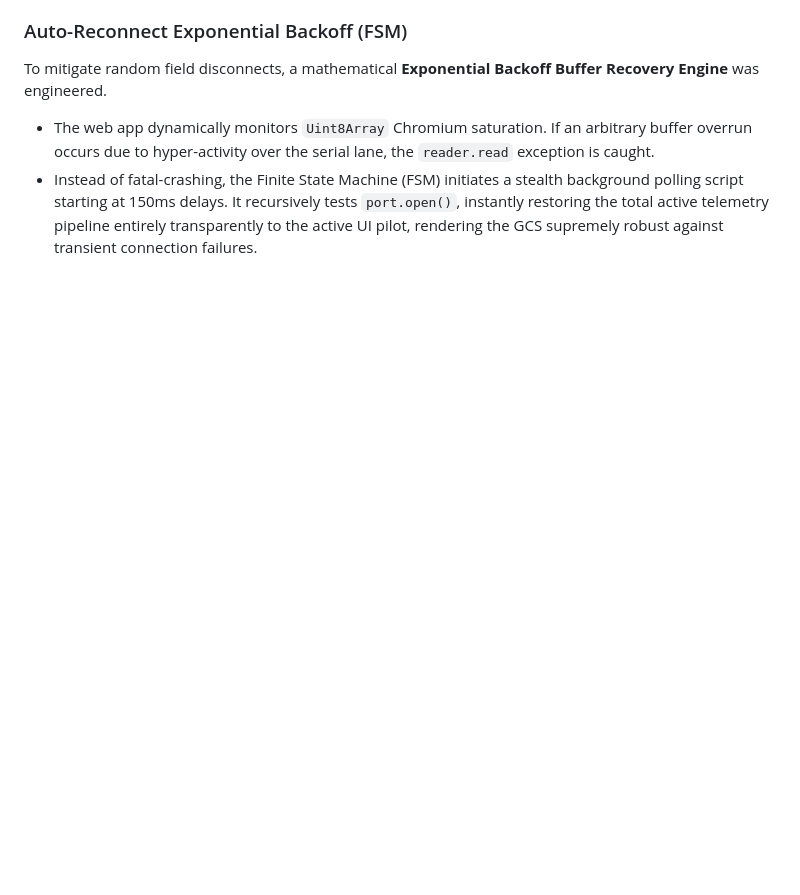
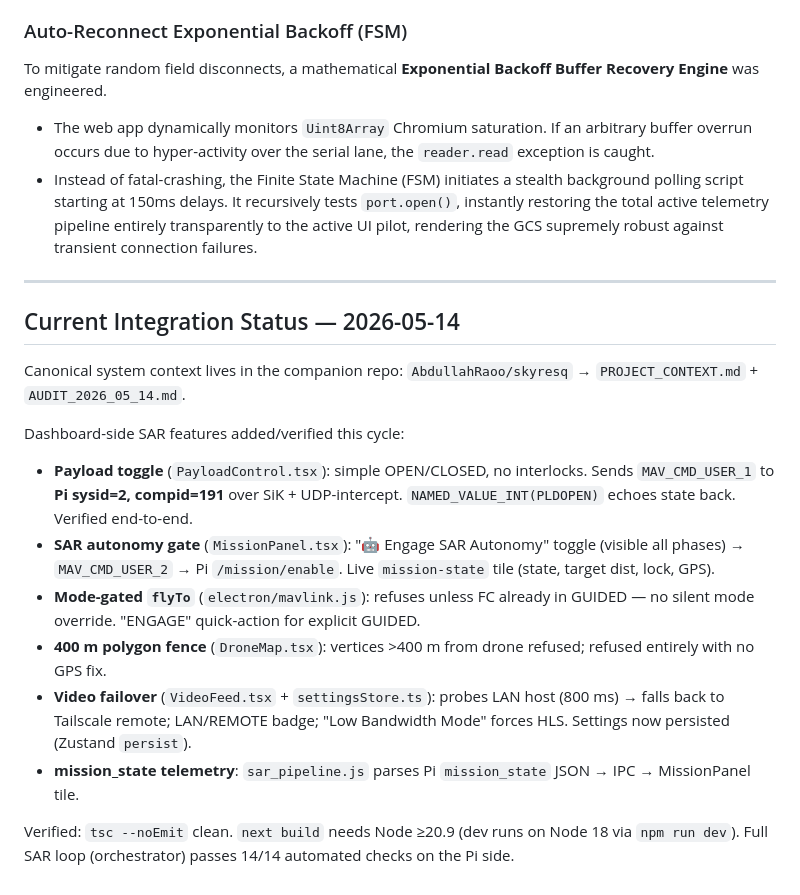
Before and after one commit to AbdullahRaoo/sky-resq-dashboard, a Markdown page: project_context.md, the part around the change. Drawn GitHub-style; blank space fills up the shorter version.

Commit message:
docs: dashboard SAR integration status (2026-05-14)
Co-Authored-By: Claude Opus 4.7 <noreply@anthropic.com>

```diff
--- a/project_context.md
+++ b/project_context.md
@@ -78,3 +78,32 @@ The most persistent bug originally encountered was Google Chrome and Electron pe
 To mitigate random field disconnects, a mathematical **Exponential Backoff Buffer Recovery Engine** was engineered.
 - The web app dynamically monitors `Uint8Array` Chromium saturation. If an arbitrary buffer overrun occurs due to hyper-activity over the serial lane, the `reader.read` exception is caught.
 - Instead of fatal-crashing, the Finite State Machine (FSM) initiates a stealth background polling script starting at 150ms delays. It recursively tests `port.open()`, instantly restoring the total active telemetry pipeline entirely transparently to the active UI pilot, rendering the GCS supremely robust against transient connection failures.
+
+---
+
+## Current Integration Status — 2026-05-14
+
+Canonical system context lives in the companion repo:
+`AbdullahRaoo/skyresq` → `PROJECT_CONTEXT.md` + `AUDIT_2026_05_14.md`.
+
+Dashboard-side SAR features added/verified this cycle:
+
+- **Payload toggle** (`PayloadControl.tsx`): simple OPEN/CLOSED, no interlocks.
+  Sends `MAV_CMD_USER_1` to **Pi sysid=2, compid=191** over SiK + UDP-intercept.
+  `NAMED_VALUE_INT(PLDOPEN)` echoes state back. Verified end-to-end.
+- **SAR autonomy gate** (`MissionPanel.tsx`): "🤖 Engage SAR Autonomy" toggle
+  (visible all phases) → `MAV_CMD_USER_2` → Pi `/mission/enable`. Live
+  `mission-state` tile (state, target dist, lock, GPS).
+- **Mode-gated `flyTo`** (`electron/mavlink.js`): refuses unless FC already in
+  GUIDED — no silent mode override. "ENGAGE" quick-action for explicit GUIDED.
+- **400 m polygon fence** (`DroneMap.tsx`): vertices >400 m from drone refused;
+  refused entirely with no GPS fix.
+- **Video failover** (`VideoFeed.tsx` + `settingsStore.ts`): probes LAN host
+  (800 ms) → falls back to Tailscale remote; LAN/REMOTE badge; "Low Bandwidth
+  Mode" forces HLS. Settings now persisted (Zustand `persist`).
+- **mission_state telemetry**: `sar_pipeline.js` parses Pi `mission_state`
+  JSON → IPC → MissionPanel tile.
+
+Verified: `tsc --noEmit` clean. `next build` needs Node ≥20.9 (dev runs on
+Node 18 via `npm run dev`). Full SAR loop (orchestrator) passes 14/14
+automated checks on the Pi side.
```
